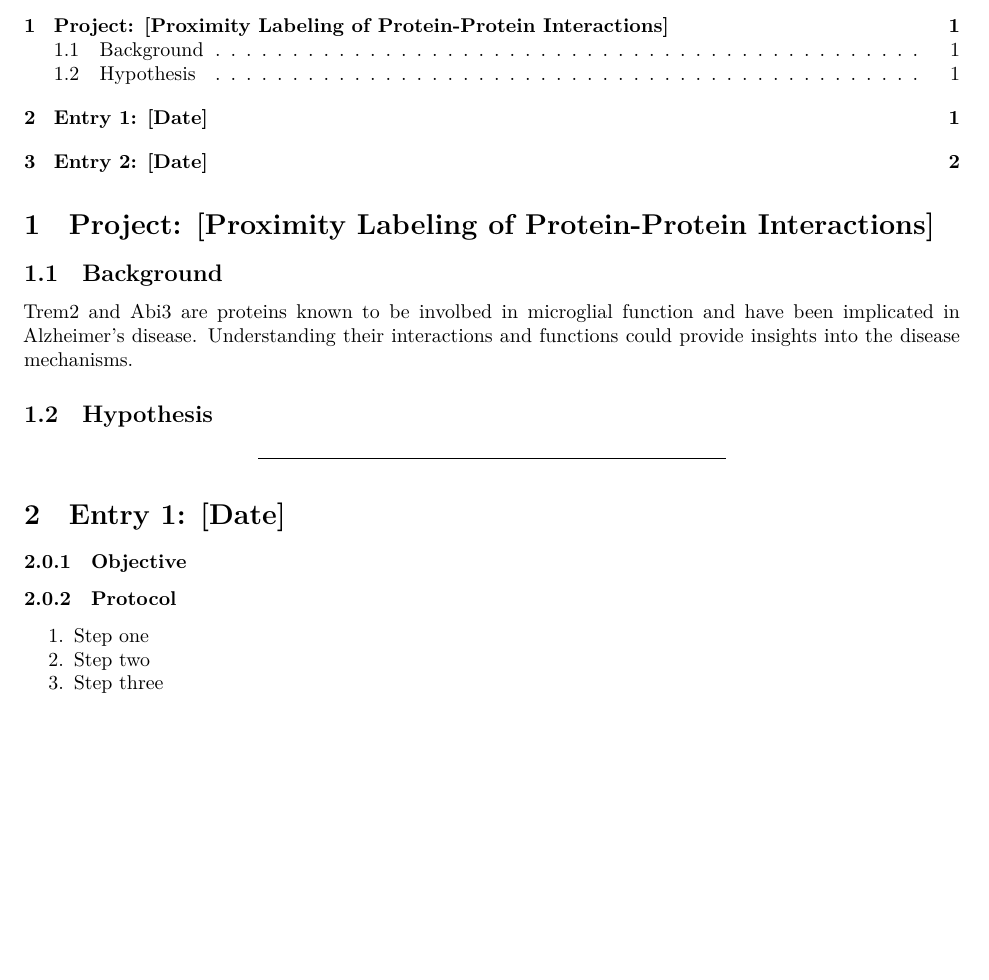
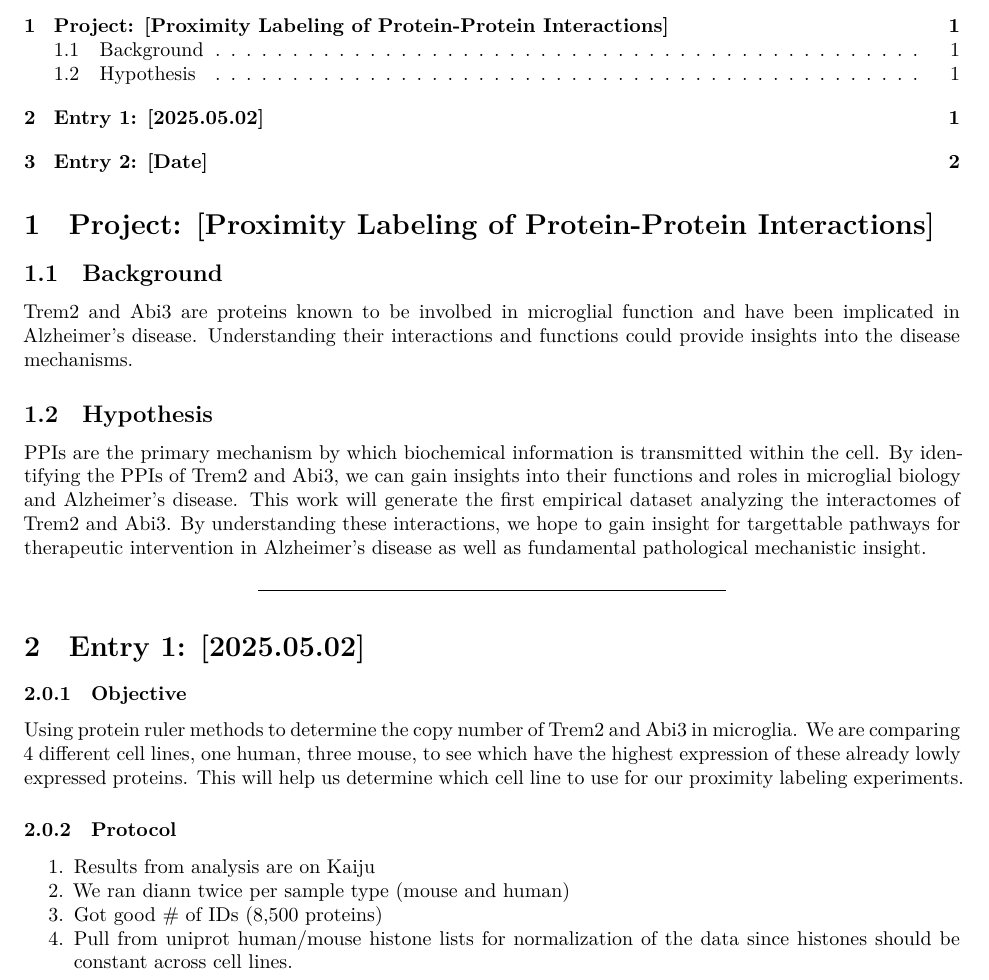
Before and after one commit to a-kabza/QLabNotebook, a Quarto document (ELN_Prox_Lab.qmd): part of page 1 of 2, cut so that both start at the same text, the shorter picture padded with empty space. Rendered offline with R 4.5, knitr and Pandoc in place of Quarto, then LaTeX, with nearby package versions.

Commit message:
added entry 1 info

```diff
--- a/ELN_Prox_Lab.qmd
+++ b/ELN_Prox_Lab.qmd
@@ -26,22 +26,24 @@
 
 
 ## Hypothesis
-
+PPIs are the primary mechanism by which biochemical information is transmitted within the cell. By identifying the PPIs of Trem2 and Abi3, we can gain insights into their functions and roles in microglial biology and Alzheimer's disease. This work will generate the first empirical dataset analyzing the interactomes of Trem2 and Abi3. By understanding these interactions, we hope to gain insight for targettable pathways for therapeutic intervention in Alzheimer's disease as well as fundamental pathological mechanistic insight.
 
 
 ---
 
-# Entry 1: [Date]
+# Entry 1: [2025.05.02]
 
 ### Objective
-
+Using protein ruler methods to determine the copy number of Trem2 and Abi3 in microglia. We are comparing 4 different cell lines, one human, three mouse, to see which have the highest expression of these already lowly expressed proteins. This will help us determine which cell line to use for our proximity labeling experiments.
 
 
 ### Protocol
 
-1. Step one
-2. Step two
-3. Step three
+1.	Results from analysis are on Kaiju
+2.	We ran diann twice per sample type (mouse and human)
+3.	Got good # of IDs (8,500 proteins)
+4.	Pull from uniprot human/mouse histone lists for normalization of the data since histones should be constant across cell lines.
+
 
 ### Observations
 
```
Also changed, not shown: ELN_Prox_Lab.pdf (added).
